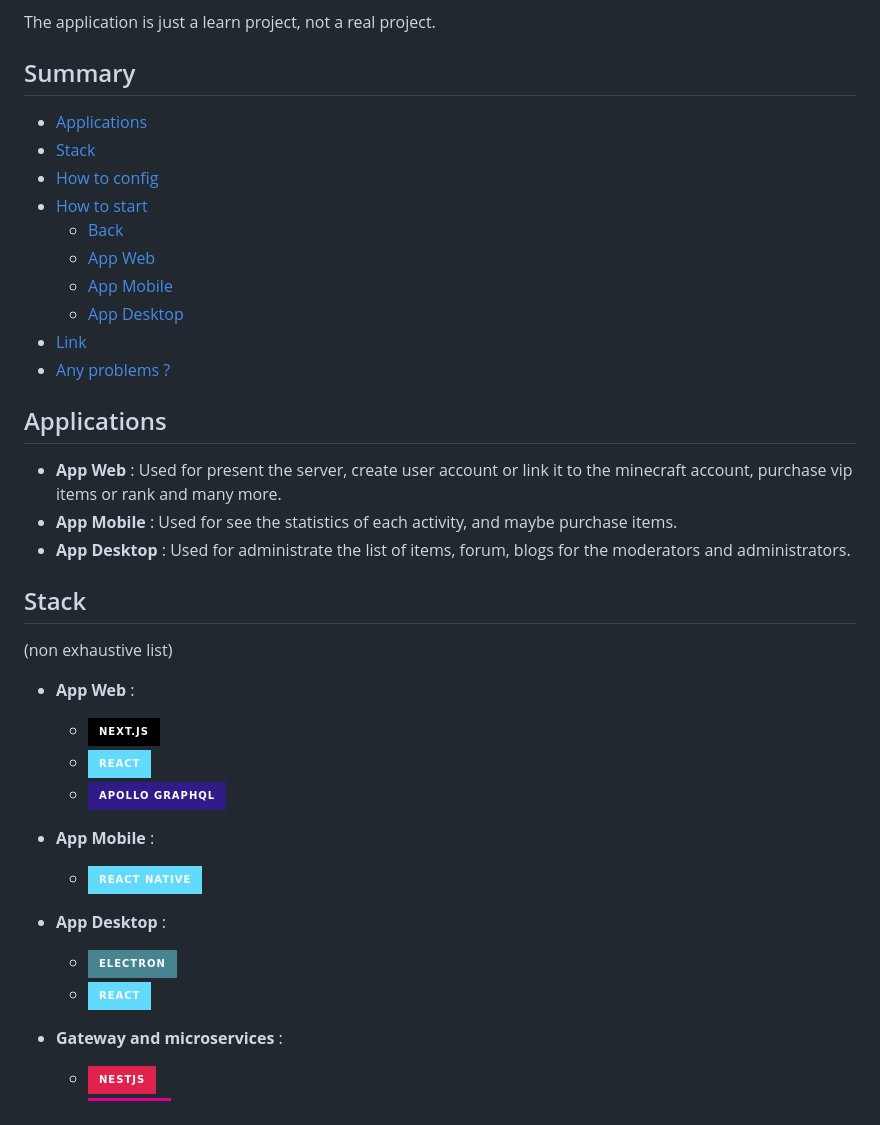
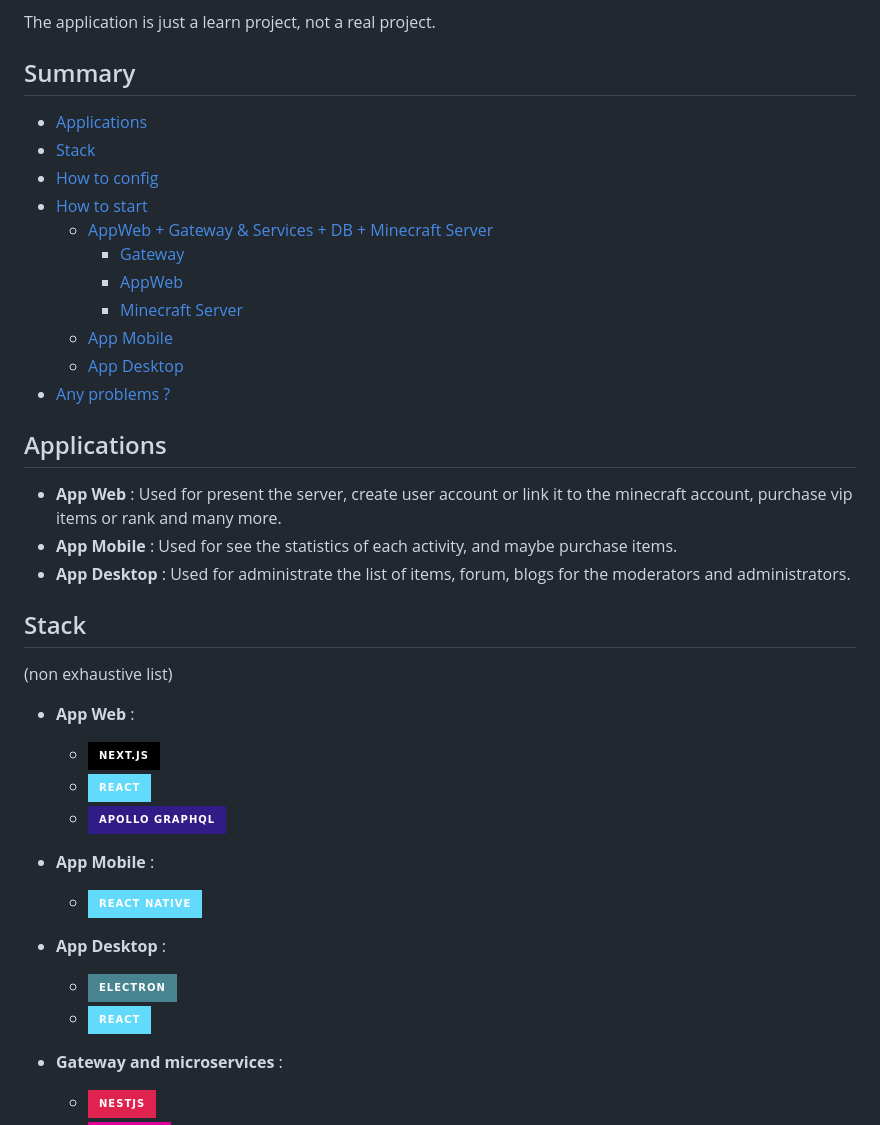
Before and after one commit to LucasMadranges/BabyCube, a Markdown page: README.md, the part around one of its changes. Drawn GitHub-style; badges without logos.

```diff
--- a/README.md
+++ b/README.md
@@ -6,36 +6,41 @@ By Lucas Madranges.
 The application is just a learn project, not a real project.
 
 ## Summary
+
 - [Applications](#applications)
 - [Stack](#stack)
 - [How to config](#how-to-config-the-different-env-files)
 - [How to start](#how-to-start-the-project)
-  - [Back](#back-for-all-app)
-  - [App Web](#app-web)
-  - [App Mobile](#app-mobile)
-  - [App Desktop](#app-desktop)
-- [Link](#link)
+    - [AppWeb + Gateway & Services + DB + Minecraft Server](#appweb--gateway--services--db--minecraft-server)
+        - [Gateway](#gateway)
+        - [AppWeb](#appweb)
+        - [Minecraft Server](#minecraft-server)
+    - [App Mobile](#app-mobile)
+    - [App Desktop](#app-desktop)
 - [Any problems ?](#any-problem-)
 
 ## Applications
-- **App Web** : Used for present the server, create user account or link it to the minecraft account, purchase vip items or rank and many more.
+
+- **App Web** : Used for present the server, create user account or link it to the minecraft account, purchase vip items
+  or rank and many more.
 - **App Mobile** : Used for see the statistics of each activity, and maybe purchase items.
 - **App Desktop** : Used for administrate the list of items, forum, blogs for the moderators and administrators.
 
 ## Stack
 
 (non exhaustive list)
+
 - **App Web** :
     - ![Next.js Badge](https://img.shields.io/badge/Next.js-000?logo=nextdotjs&logoColor=fff&style=for-the-badge)
     - ![React Badge](https://img.shields.io/badge/React-61DAFB?logo=react&logoColor=000&style=for-the-badge)
     - ![Apollo GraphQL Badge](https://img.shields.io/badge/Apollo%20GraphQL-311C87?logo=apollographql&logoColor=fff&style=for-the-badge)
 
 - **App Mobile** :
-  - ![React Native Badge](https://img.shields.io/badge/React%20Native-61DAFB?logo=react&logoColor=000&style=for-the-badge)
+    - ![React Native Badge](https://img.shields.io/badge/React%20Native-61DAFB?logo=react&logoColor=000&style=for-the-badge)
 
 - **App Desktop** :
     - ![Electron Badge](https://img.shields.io/badge/Electron-47848F?logo=electron&logoColor=fff&style=for-the-badge)
-  - ![React Badge](https://img.shields.io/badge/React-61DAFB?logo=react&logoColor=000&style=for-the-badge)
+    - ![React Badge](https://img.shields.io/badge/React-61DAFB?logo=react&logoColor=000&style=for-the-badge)
 
 - **Gateway and microservices** :
     - ![NestJS Badge](https://img.shields.io/badge/NestJS-E0234E?logo=nestjs&logoColor=fff&style=for-the-badge)
```
Also changed, not shown: other parts of README.md (+40 -10 lines).
